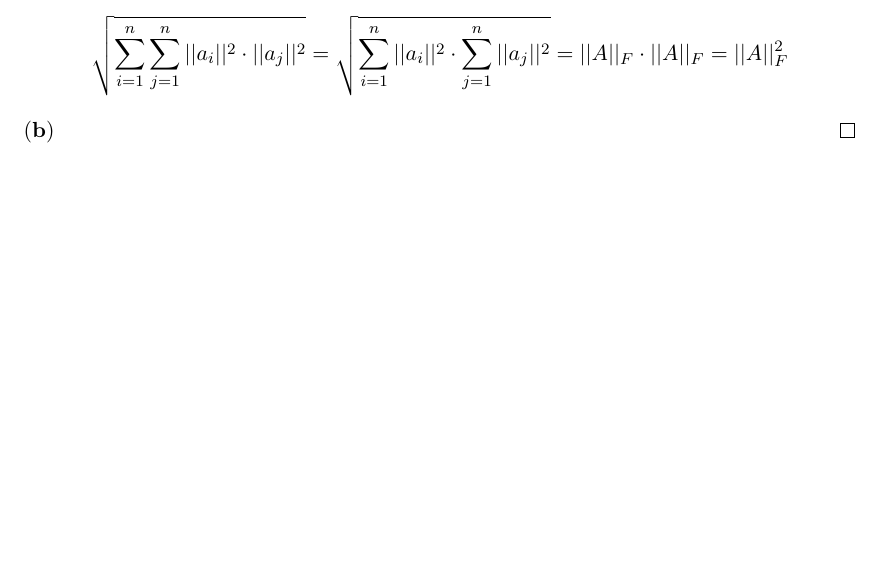
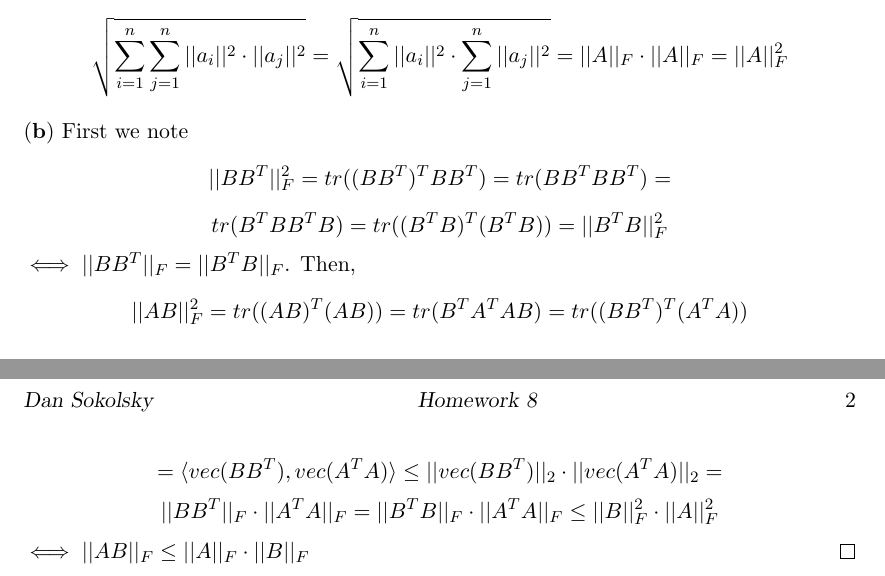
Before and after one commit to dansok/Mathematics, a LaTeX problem sheet (linear-algebra-2/hw8.tex): part of the page before the commit and two parts of pages 1 and 2 of 2 after it, the two joined at a grey line, cut so that both start at the same text, the shorter picture padded with empty space. Compiled offline with pdfLaTeX.

Commit message:
Update hw8.tex
Answering question (2)(b)

```diff
--- a/linear-algebra-2/hw8.tex
+++ b/linear-algebra-2/hw8.tex
@@ -68,7 +68,14 @@ $$||A+B||_F = ||vec(A+B)||_2 = ||vec(A) + vec(B)||_2$$ $$\le ||vec(A)||_2 + ||ve
 \begin{proof}
 $\mathbf{(a)}$ Let $a_j$ denote the $j^{th}$ column of $A$. As before, the $i^{th}$ row of $A^T$ is the $i^{th}$ column of $A$. Thus, $(A^TA)_{i,j} = \langle a_i, a_j \rangle$. Thus,
 $$||A^TA||_F = \sqrt{\sum_{1 \le i,j \le n} \langle a_i, a_j \rangle^2} \le \sqrt{\sum_{1 \le i,j \le n} ||a_i||^2 \cdot ||a_j||^2} = $$ $$\sqrt{\sum_{i=1}^n \sum_{j=1}^n ||a_i||^2 \cdot ||a_j||^2} = \sqrt{\sum_{i=1}^n ||a_i||^2 \cdot \sum_{j=1}^n  ||a_j||^2} = ||A||_F \cdot ||A||_F = ||A||_F^2$$
-\\$\mathbf{(b)}$
+\\$\mathbf{(b)}$ First we note
+$$||BB^T||_F^2 = tr((BB^T)^TBB^T) = tr(BB^TBB^T) =$$
+$$tr(B^TBB^TB) = tr((B^TB)^T(B^TB)) = ||B^TB||_F^2$$
+$\iff ||BB^T||_F = ||B^TB||_F$. Then,
+$$||AB||_F^2 = tr((AB)^T(AB)) = tr(B^T A^T A B) = tr((BB^T)^T(A^TA))$$
+$$= \langle vec(BB^T), vec(A^TA) \rangle \le ||vec(BB^T)||_2 \cdot ||vec(A^TA)||_2 = $$
+$$||BB^T||_F \cdot ||A^TA||_F = ||B^TB||_F \cdot ||A^TA||_F \le ||B||_F^2 \cdot ||A||_F^2$$
+$\iff ||AB||_F \le ||A||_F \cdot ||B||_F$
 \end{proof}
 
 \end{document}
```
